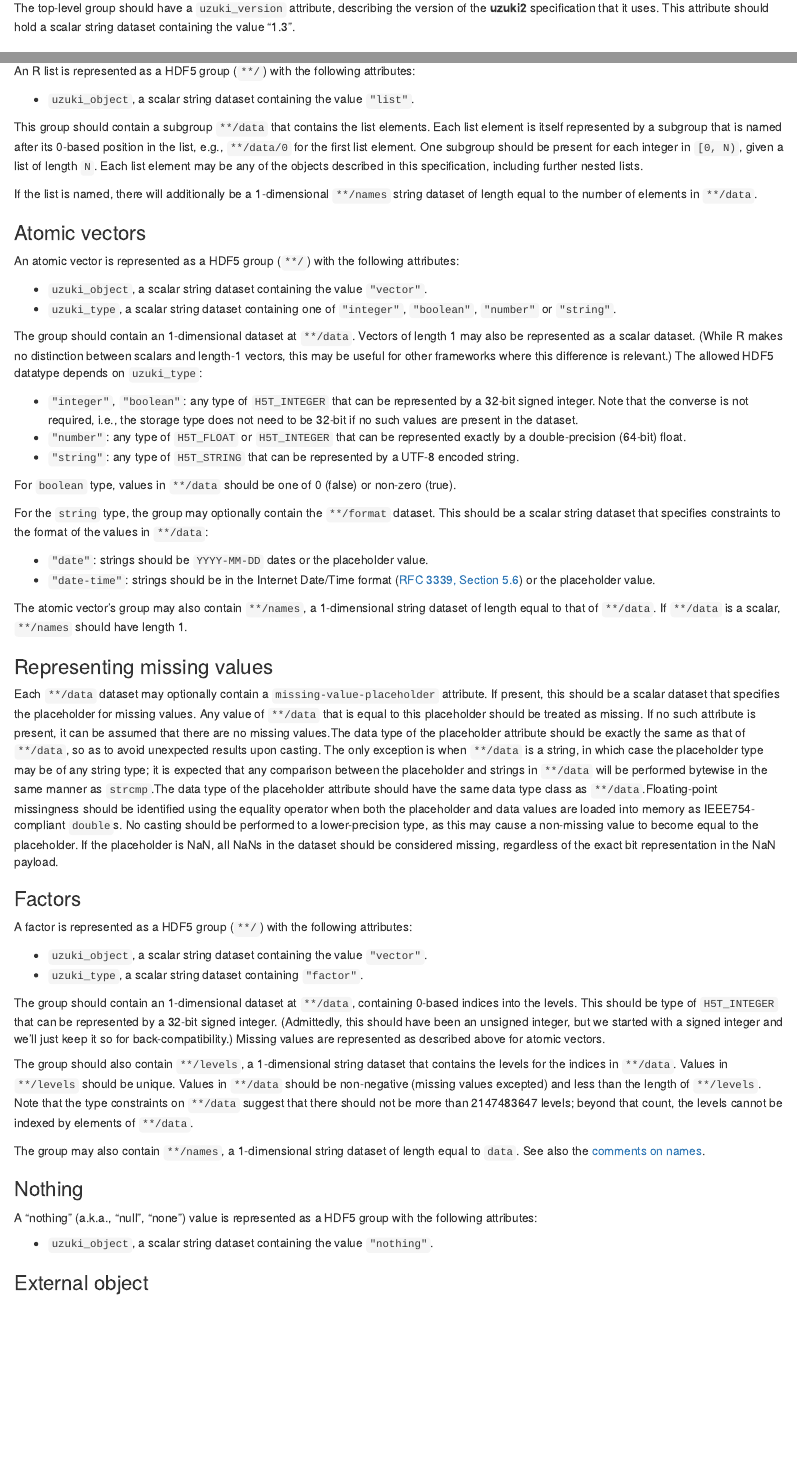
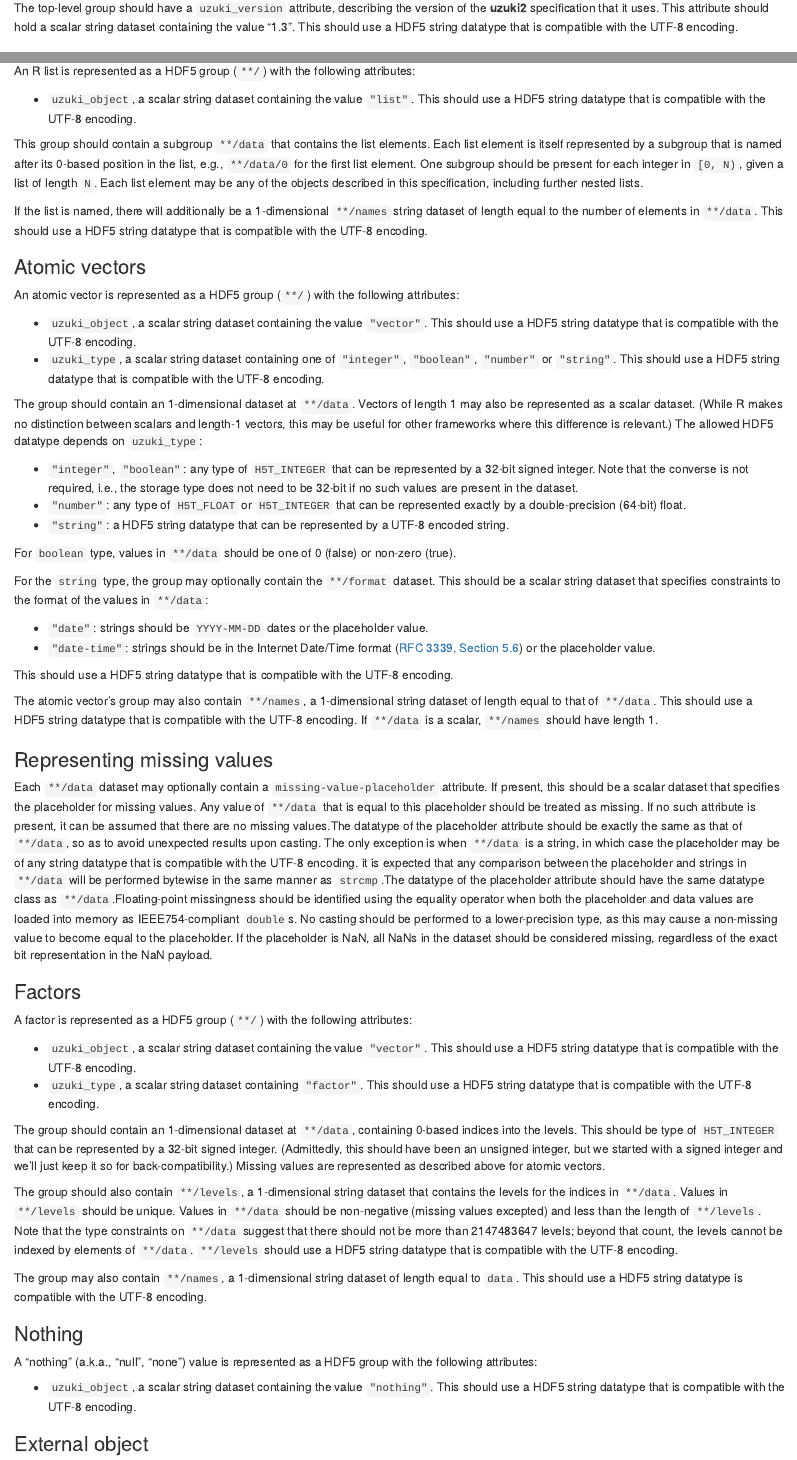
Before and after one commit to ArtifactDB/uzuki2, an R Markdown document (docs/specifications/hdf5.Rmd): the page in a window 1100 px wide, from 230 px down, and a second part further down, joined at a grey line. Rendered offline with R 4.5, knitr and Pandoc, with nearby package versions.

Commit message:
Check encodings for the string datatypes, document UTF-8 expectation.
Keep in mind this still allows ASCII-encoded datatypes, as ASCII is just a
subset of UTF-8 anyway.

````diff
--- a/docs/specifications/hdf5.Rmd
+++ b/docs/specifications/hdf5.Rmd
@@ -22,11 +22,13 @@ In other words, the top-level HDF5 group should represent an R list.
 The top-level group should have a `uzuki_version` attribute, describing the version of the **uzuki2** specification that it uses.
 ```{r, echo=FALSE, results="asis"}
 if (.version == package_version("1.0")) {
-    cat("This attribute should hold a scalar string dataset containing the value \"1.0\".\nIf not present, the version is assumed to be \"1.0\" for back-compatibility purposes.")
+    cat("This attribute should hold a scalar string dataset containing the value \"1.0\".
+If not present, the version is assumed to be \"1.0\" for back-compatibility purposes.")
 } else {
     cat("This attribute should hold a scalar string dataset containing the value \"", as.character(.version), "\".", sep="")
 }
 ```
+This should use a HDF5 string datatype that is compatible with the UTF-8 encoding.
 
 ```{r, echo=FALSE, results="asis"}
 if (.version >= package_version("1.3")) {
@@ -55,6 +57,7 @@ By providing unique names, users can improve interoperability with native data s
 An R list is represented as a HDF5 group (`**/`) with the following attributes:
 
 - `uzuki_object`, a scalar string dataset containing the value `"list"`.
+  This should use a HDF5 string datatype that is compatible with the UTF-8 encoding.
 
 This group should contain a subgroup `**/data` that contains the list elements.
 Each list element is itself represented by a subgroup that is named after its 0-based position in the list, e.g., `**/data/0` for the first list element.
@@ -62,12 +65,14 @@ One subgroup should be present for each integer in `[0, N)`, given a list of len
 Each list element may be any of the objects described in this specification, including further nested lists.
 
 If the list is named, there will additionally be a 1-dimensional `**/names` string dataset of length equal to the number of elements in `**/data`.
+This should use a HDF5 string datatype that is compatible with the UTF-8 encoding.
 
 ### Atomic vectors
 
 An atomic vector is represented as a HDF5 group (`**/`) with the following attributes:
 
 - `uzuki_object`, a scalar string dataset containing the value `"vector"`.
+  This should use a HDF5 string datatype that is compatible with the UTF-8 encoding.
 ```{r, echo=FALSE, results="asis"}
 if (.version == package_version("1.0")) {
     cat('- `uzuki_type`, a scalar string dataset containing one of `"integer"`, `"boolean"`, `"number"`, `"string"`, `"date"` or `"date-time"`.')
@@ -75,6 +80,7 @@ if (.version == package_version("1.0")) {
     cat('- `uzuki_type`, a scalar string dataset containing one of `"integer"`, `"boolean"`, `"number"` or `"string"`.')
 }
 ```
+  This should use a HDF5 string datatype that is compatible with the UTF-8 encoding.
 
 The group should contain an 1-dimensional dataset at `**/data`.
 Vectors of length 1 may also be represented as a scalar dataset.
@@ -90,11 +96,13 @@ if (.version == package_version("1.0")) {
     cat('- `"number"`: any type of `H5T_FLOAT` or `H5T_INTEGER` that can be represented exactly by a double-precision (64-bit) float.')
 }
 ```
-- `"string"`: any type of `H5T_STRING` that can be represented by a UTF-8 encoded string.
+- `"string"`: a HDF5 string datatype that can be represented by a UTF-8 encoded string.
 ```{r, echo=FALSE, results="asis"}
 if (.version == package_version("1.0")) {
-    cat('- `"date"`: any type of `H5T_STRING` where the srings are in the `YYYY-MM-DD` format, or are equal to a missing placeholder value.
-- `"date-time"`: any type of `H5T_STRING` where the srings are Internet Date/Time format, or are equal to a missing placeholder value.')
+    cat('- `"date"`: a HDF5 string datatype that can be represented by a UTF-8 encoded string,
+  where the strings are in the `YYYY-MM-DD` format or are equal to a missing placeholder value.
+- `"date-time"`: a HDF5 string datatype that can be represented by a UTF-8 encoded string,
+  where the strings are Internet Date/Time format, or are equal to a missing placeholder value.')
 }
 ```
 
@@ -106,11 +114,14 @@ if (.version >= package_version("1.1")) {
 This should be a scalar string dataset that specifies constraints to the format of the values in `**/data`:
 
 - `"date"`: strings should be `YYYY-MM-DD` dates or the placeholder value.
-- `"date-time"`: strings should be in the Internet Date/Time format ([RFC 3339, Section 5.6](https://www.rfc-editor.org/rfc/rfc3339#section-5.6)) or the placeholder value.')
+- `"date-time"`: strings should be in the Internet Date/Time format ([RFC 3339, Section 5.6](https://www.rfc-editor.org/rfc/rfc3339#section-5.6)) or the placeholder value.
+
+This should use a HDF5 string datatype that is compatible with the UTF-8 encoding.')
 }
 ```
 
 The atomic vector's group may also contain `**/names`, a 1-dimensional string dataset of length equal to that of `**/data`.
+This should use a HDF5 string datatype that is compatible with the UTF-8 encoding.
 If `**/data` is a scalar, `**/names` should have length 1.
 
 ### Representing missing values
@@ -124,13 +135,13 @@ If no such attribute is present, it can be assumed that there are no missing val
 }
 
 if (.version >= package_version("1.2")) {
-    cat('The data type of the placeholder attribute should be exactly the same as that of `**/data`, so as to avoid unexpected results upon casting.
-The only exception is when `**/data` is a string, in which case the placeholder type may be of any string type;
+    cat('The datatype of the placeholder attribute should be exactly the same as that of `**/data`, so as to avoid unexpected results upon casting.
+The only exception is when `**/data` is a string, in which case the placeholder may be of any string datatype that is compatible with the UTF-8 encoding.
 it is expected that any comparison between the placeholder and strings in `**/data` will be performed bytewise in the same manner as `strcmp`.')
 }
 
 if (.version >= package_version("1.1")) {
-    cat('The data type of the placeholder attribute should have the same data type class as `**/data`.')
+    cat('The datatype of the placeholder attribute should have the same datatype class as `**/data`.')
 }
 
 if (.version >= package_version("1.3")) {
@@ -159,6 +170,7 @@ If no such attribute is present, it can be assumed that there are no missing val
 A factor is represented as a HDF5 group (`**/`) with the following attributes:
 
 - `uzuki_object`, a scalar string dataset containing the value `"vector"`.
+  This should use a HDF5 string datatype that is compatible with the UTF-8 encoding.
 ```{r, echo=FALSE, results="asis"}
 if (.version == package_version("1.0")) {
     cat('- `uzuki_type`, a scalar string dataset containing `"factor"` or `"ordered"`.')
@@ -166,6 +178,7 @@ if (.version == package_version("1.0")) {
     cat('- `uzuki_type`, a scalar string dataset containing `"factor"`.')
 }
 ```
+  This should use a HDF5 string datatype that is compatible with the UTF-8 encoding.
 
 The group should contain an 1-dimensional dataset at `**/data`, containing 0-based indices into the levels.
 This should be type of `H5T_INTEGER` that can be represented by a 32-bit signed integer.
@@ -177,9 +190,10 @@ Values in `**/levels` should be unique.
 Values in `**/data` should be non-negative (missing values excepted) and less than the length of `**/levels`.
 Note that the type constraints on `**/data` suggest that there should not be more than 2147483647 levels;
 beyond that count, the levels cannot be indexed by elements of `**/data`.
+`**/levels` should use a HDF5 string datatype that is compatible with the UTF-8 encoding.
 
 The group may also contain `**/names`, a 1-dimensional string dataset of length equal to `data`.
-See also the [comments on names](misc.md#comments-on-names).
+This should use a HDF5 string datatype is compatible with the UTF-8 encoding.
 
 ```{r, echo=FALSE, results="asis"}
 if (.version == package_version("1.1")) {
@@ -193,6 +207,7 @@ This should be interpreted as a boolean where a non-zero value specifies that we
 A "nothing" (a.k.a., "null", "none") value is represented as a HDF5 group with the following attributes:
 
 - `uzuki_object`, a scalar string dataset containing the value `"nothing"`.
+  This should use a HDF5 string datatype that is compatible with the UTF-8 encoding.
 
 ### External object
 
````
Also changed, not shown: docs/specifications/hdf5.Rmd (1 more changed lines), 1 other file.
